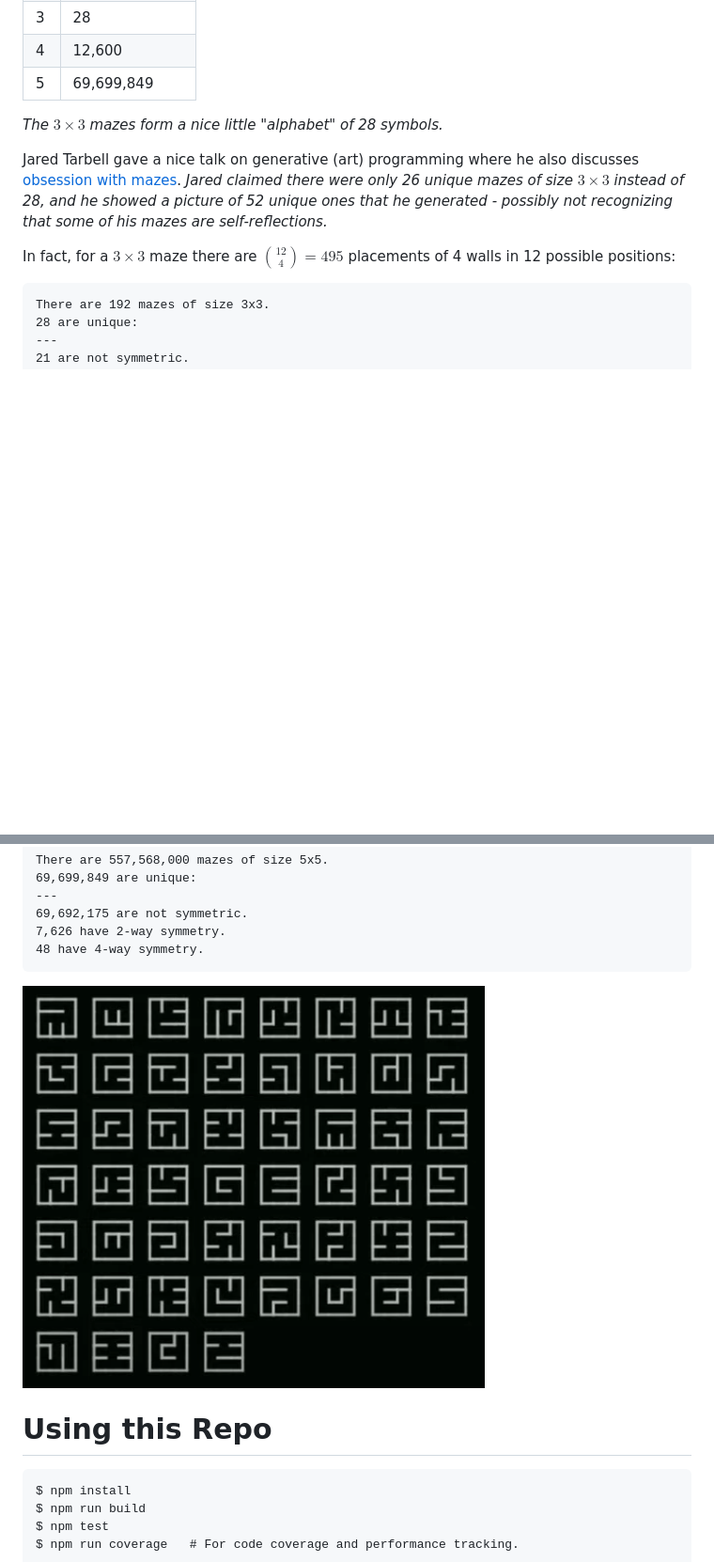
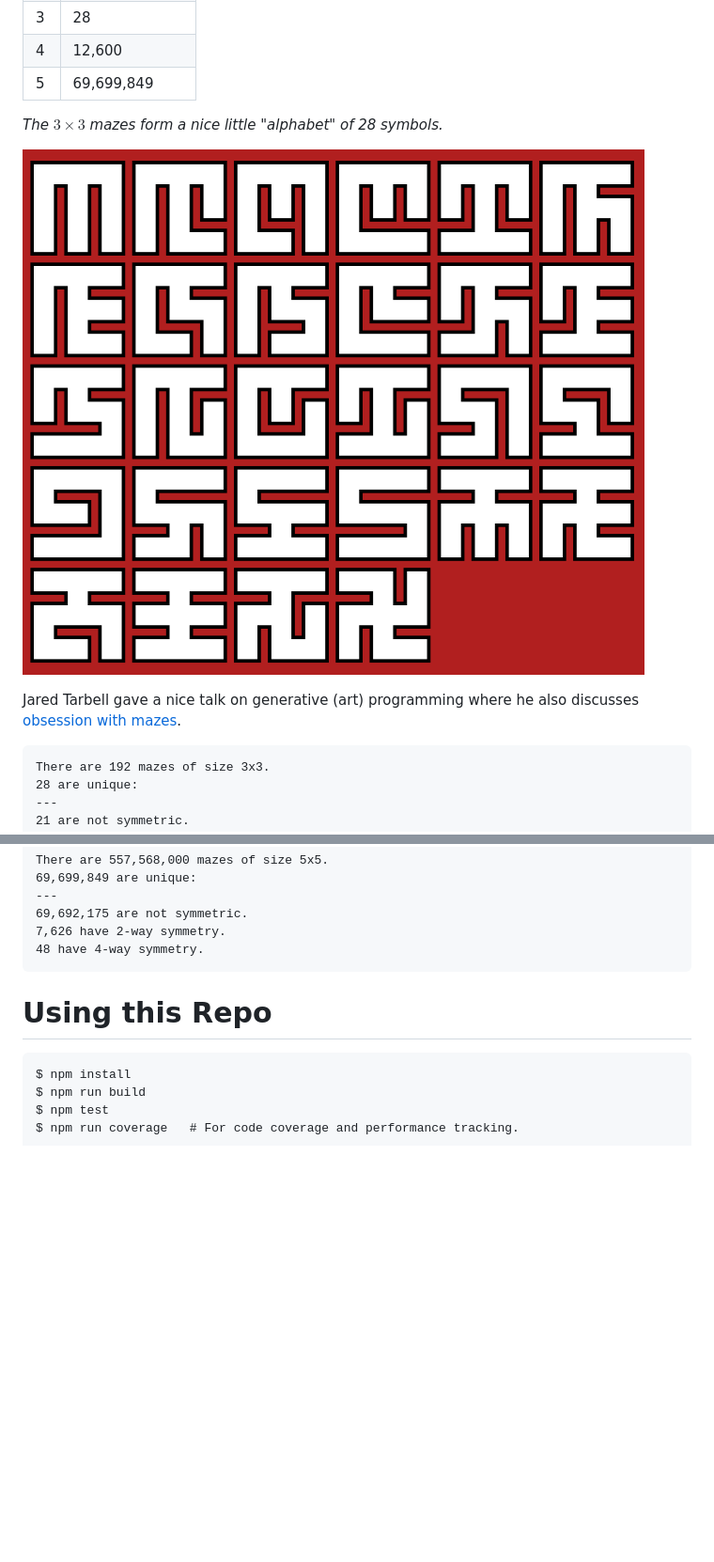
Before and after one commit to mckoss/maze-canvas, a Markdown page: README.md, 2 parts joined by grey strips. Shown: that part at 94% size. Drawn GitHub-style; pictures changed too: images/3x3-mazes.png (added), images/52-mazes.png (deleted); blank space fills up the shorter version.

Commit message:
Update image of all 3x3 mazes.

````diff
--- a/README.md
+++ b/README.md
@@ -80,14 +80,10 @@ count rotations and reflections*:
 
 *The $3 \times 3$ mazes form a nice little "alphabet" of 28 symbols.*
 
+![3x3 Mazes](./images/3x3-mazes.png)
+
 Jared Tarbell gave a nice talk on generative (art) programming where
 he also discusses [obsession with mazes](https://youtu.be/b_-9UWkgDf8?t=365).
-*Jared claimed there were only 26 unique mazes of size $3 \times 3$ instead of
-28, and he showed a picture of 52 *unique* ones that he generated - possibly
-not recognizing that some of his mazes are self-reflections.*
-
-In fact, for a $3 \times 3$ maze there are $\binom{12}{4} = 495$ placements
-of 4 walls in 12 possible positions:
 
 ```
 There are 192 mazes of size 3x3.
@@ -110,8 +106,6 @@ There are 557,568,000 mazes of size 5x5.
 7,626 have 2-way symmetry.
 48 have 4-way symmetry.
 ```
-
-![52 mazes](./images/52-mazes.png)
 
 # Using this Repo
 
````
